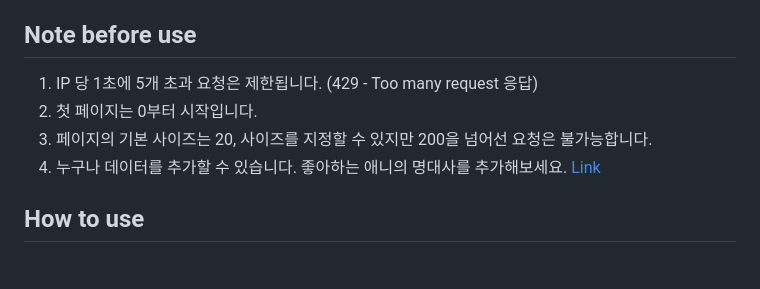
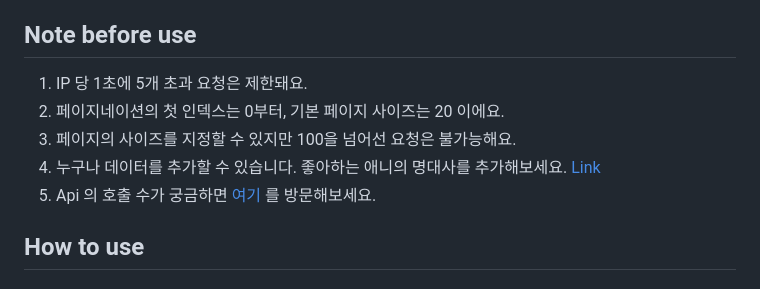
Before and after one commit to Giggle-projects/anime-kr, a Markdown page: README.md, the part around the change. Drawn GitHub-style.

```diff
--- a/README.md
+++ b/README.md
@@ -17,10 +17,11 @@
 영문 버전 API, [animechan](https://github.com/rocktimsaikia/animechan) 을 보고 한국 애니메이션이 포함된 한국어 버전이 있었으면 좋겠다는 생각에 제작하였습니다.
 
 ## Note before use
-1. IP 당 1초에 5개 초과 요청은 제한됩니다. (429 - Too many request 응답)
-2. 첫 페이지는 0부터 시작입니다.
-3. 페이지의 기본 사이즈는 20, 사이즈를 지정할 수 있지만 200을 넘어선 요청은 불가능합니다.
+1. IP 당 1초에 5개 초과 요청은 제한돼요.
+2. 페이지네이션의 첫 인덱스는 0부터, 기본 페이지 사이즈는 20 이에요.
+3. 페이지의 사이즈를 지정할 수 있지만 100을 넘어선 요청은 불가능해요.
 4. 누구나 데이터를 추가할 수 있습니다. 좋아하는 애니의 명대사를 추가해보세요. [Link](https://github.com/Giggle-projects/anime-kr/issues/25)
+5. Api 의 호출 수가 궁금하면 [여기](https://anime-kr.ecsimsw.com/api/counts) 를 방문해보세요.
 
 ## How to use
 
```
